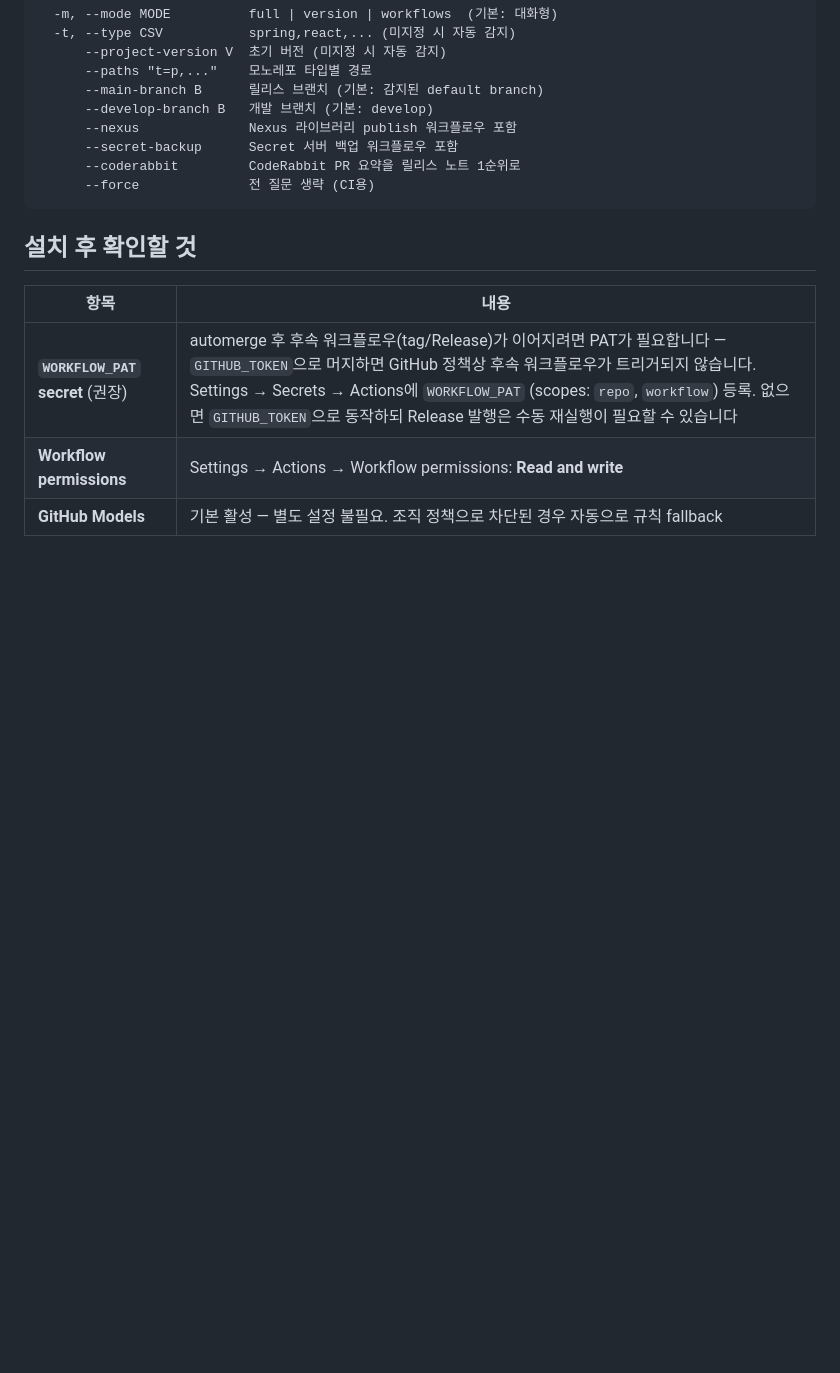
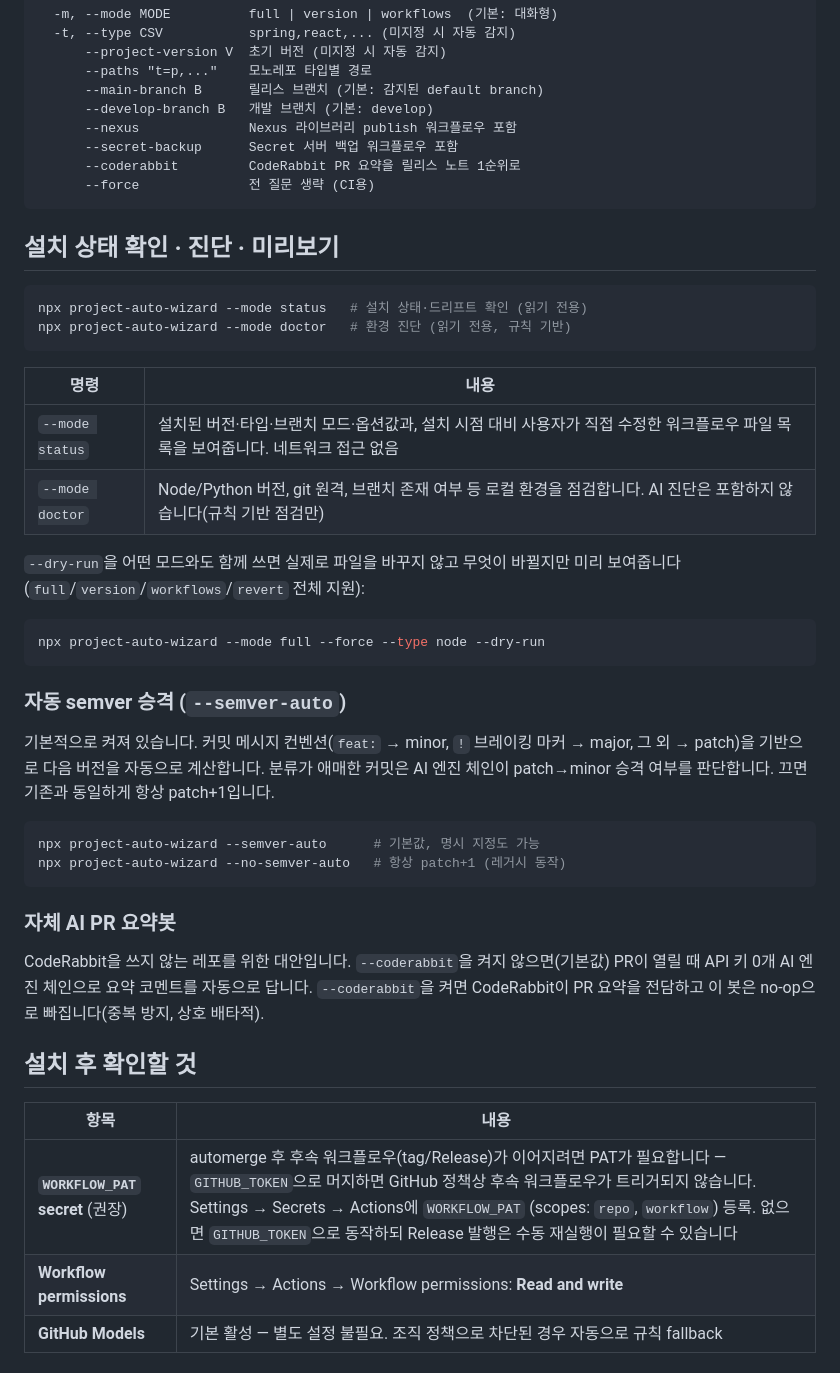
Before and after one commit to Twin-Fang/project-auto-wizard, a Markdown page: README.md, the part around the change. GitHub-like rendering; blank space fills up the shorter version.

Commit message:
docs(readme): document status/doctor/dry-run/semver-auto/AI PR summary bot
ROADMAP.md and src/cli/help.js already documented these five shipped
features but README.md — the primary contest judging surface — had
zero mentions of any of them.

````diff
--- a/README.md
+++ b/README.md
@@ -123,6 +123,37 @@ npx project-auto-wizard [옵션]
       --force              전 질문 생략 (CI용)
 ```
 
+## 설치 상태 확인 · 진단 · 미리보기
+
+```bash
+npx project-auto-wizard --mode status   # 설치 상태·드리프트 확인 (읽기 전용)
+npx project-auto-wizard --mode doctor   # 환경 진단 (읽기 전용, 규칙 기반)
+```
+
+| 명령 | 내용 |
+|---|---|
+| `--mode status` | 설치된 버전·타입·브랜치 모드·옵션값과, 설치 시점 대비 사용자가 직접 수정한 워크플로우 파일 목록을 보여줍니다. 네트워크 접근 없음 |
+| `--mode doctor` | Node/Python 버전, git 원격, 브랜치 존재 여부 등 로컬 환경을 점검합니다. AI 진단은 포함하지 않습니다(규칙 기반 점검만) |
+
+`--dry-run`을 어떤 모드와도 함께 쓰면 실제로 파일을 바꾸지 않고 무엇이 바뀔지만 미리 보여줍니다(`full`/`version`/`workflows`/`revert` 전체 지원):
+
+```bash
+npx project-auto-wizard --mode full --force --type node --dry-run
+```
+
+### 자동 semver 승격 (`--semver-auto`)
+
+기본적으로 켜져 있습니다. 커밋 메시지 컨벤션(`feat:` → minor, `!` 브레이킹 마커 → major, 그 외 → patch)을 기반으로 다음 버전을 자동으로 계산합니다. 분류가 애매한 커밋은 AI 엔진 체인이 patch→minor 승격 여부를 판단합니다. 끄면 기존과 동일하게 항상 patch+1입니다.
+
+```bash
+npx project-auto-wizard --semver-auto      # 기본값, 명시 지정도 가능
+npx project-auto-wizard --no-semver-auto   # 항상 patch+1 (레거시 동작)
+```
+
+### 자체 AI PR 요약봇
+
+CodeRabbit을 쓰지 않는 레포를 위한 대안입니다. `--coderabbit`을 켜지 않으면(기본값) PR이 열릴 때 API 키 0개 AI 엔진 체인으로 요약 코멘트를 자동으로 답니다. `--coderabbit`을 켜면 CodeRabbit이 PR 요약을 전담하고 이 봇은 no-op으로 빠집니다(중복 방지, 상호 배타적).
+
 ## 설치 후 확인할 것
 
 | 항목 | 내용 |
````
